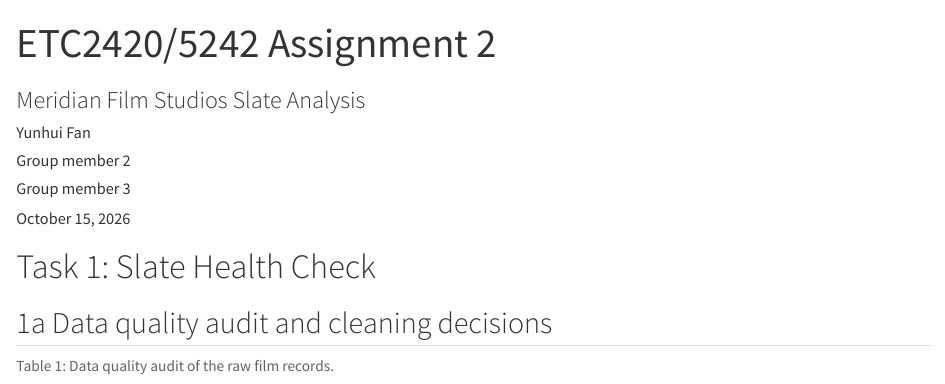
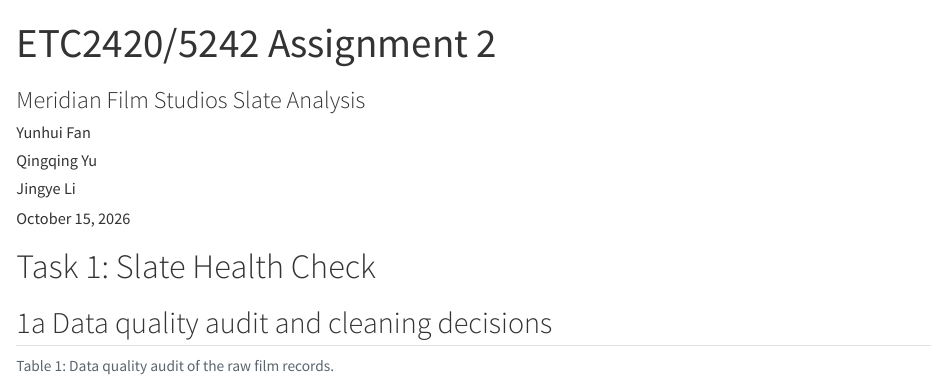
Before and after one commit to yfan0161-stack/5242-ass2, a Quarto document (assignment.qmd): the page in a window 1100 px wide, from its top. Rendered offline with R 4.5, knitr and Pandoc in place of Quarto, with nearby package versions; code that draws random numbers runs with fixed seeds of ours; some code elsewhere in the file could not run offline.

Commit message:
Add member2,3

```diff
--- a/assignment.qmd
+++ b/assignment.qmd
@@ -3,8 +3,8 @@ title: "ETC2420/5242 Assignment 2"
 subtitle: "Meridian Film Studios Slate Analysis"
 author:
   - "Yunhui Fan"
-  - "Group member 2"
-  - "Group member 3"
+  - "Qingqing Yu"
+  - "Jingye Li"
 date: today
 format: html
 execute:
```
